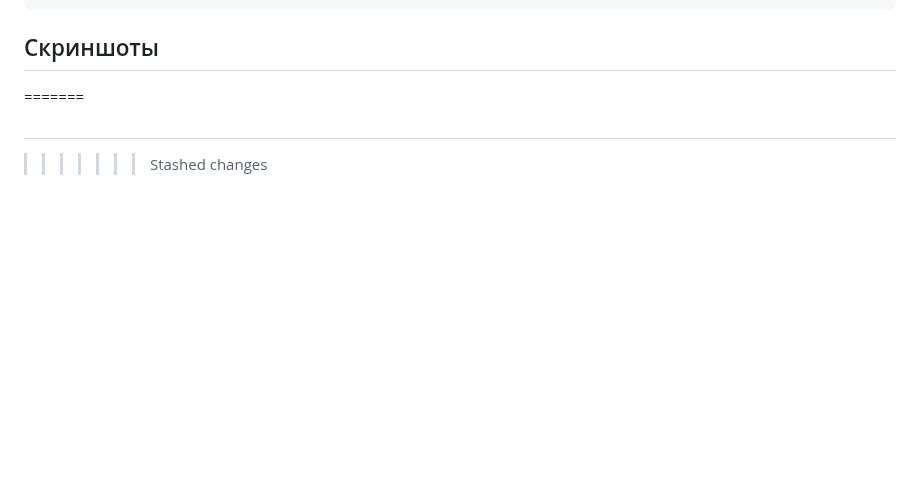
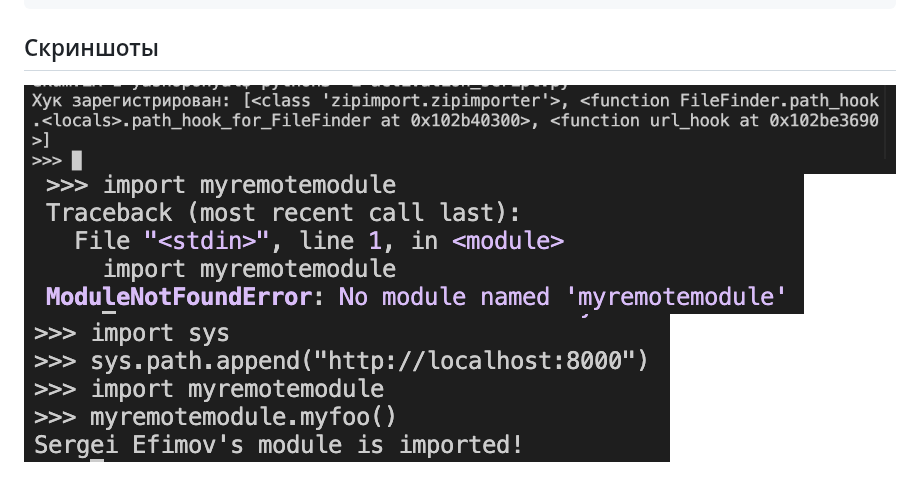
Before and after one commit to yasnoponyal17/Python_3rd-course, a Markdown page: LR 1/README.md, the part around the change. Drawn GitHub-style; pictures changed too: LR 1/images/1.png (added), LR 1/images/2.png (added), LR 1/images/3.png (added); blank space fills up the shorter version.

````diff
--- a/LR 1/README.md
+++ b/LR 1/README.md
@@ -85,6 +85,6 @@ if url_hook not in sys.path_hooks:
 print("Хук зарегистрирован! Текущие path_hooks:", sys.path_hooks)
 ```
 ## Скриншоты
-=======
-##
->>>>>>> Stashed changes
+![1](images/1.png)
+![2](images/2.png)
+![3](images/3.png)
````
